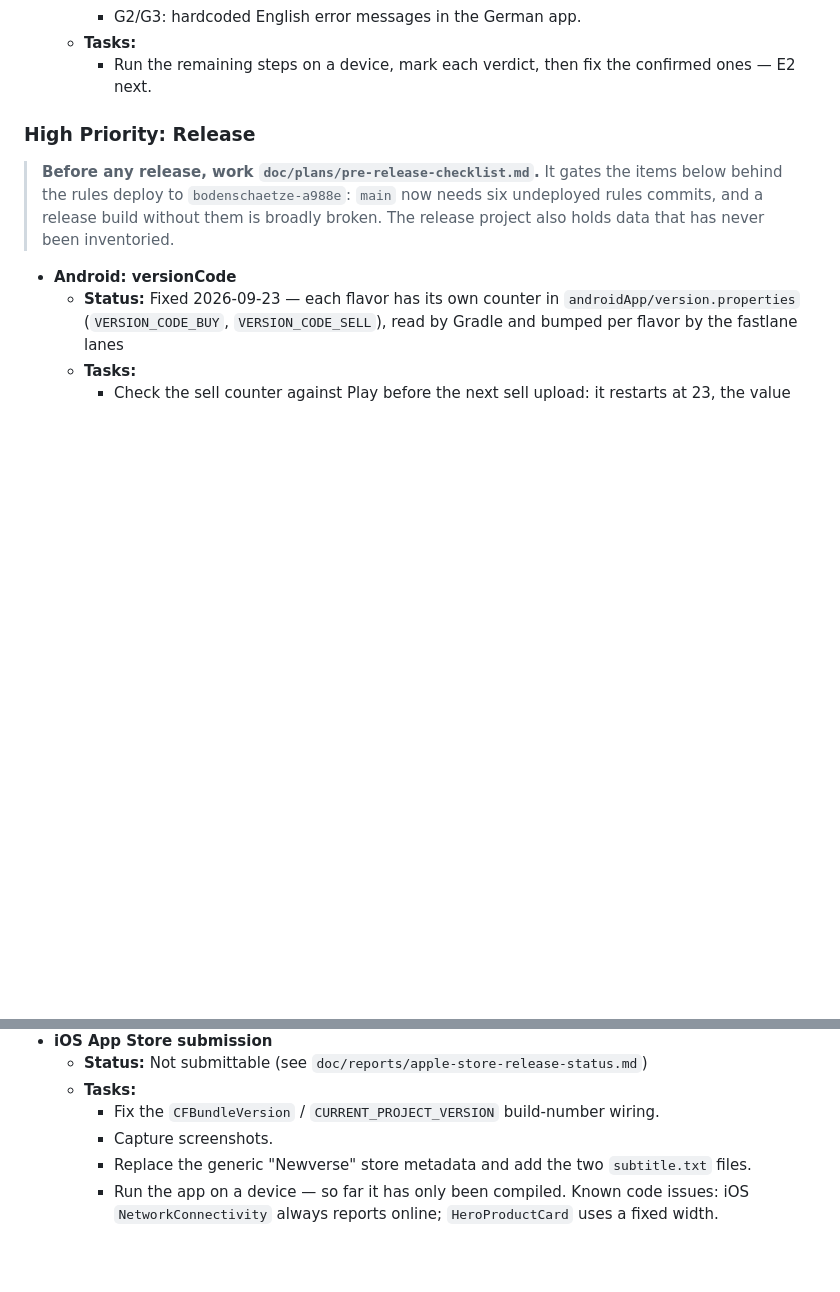
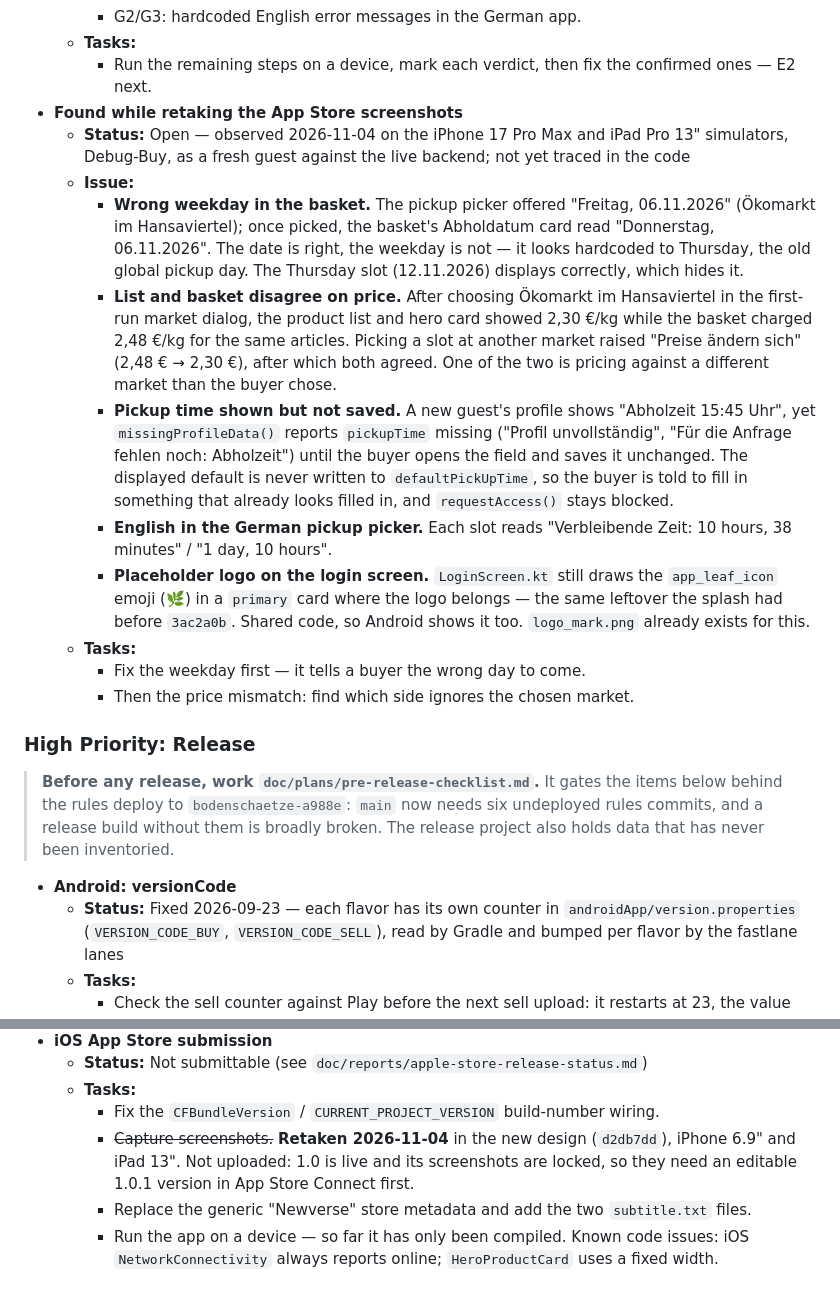
Before and after one commit to leiter/newverse, a Markdown page: doc/plans/TODO.md, 2 parts joined by grey strips. Rendered like a GitHub page; blank space fills up the shorter version.

Commit message:
Write down the bugs the screenshot run turned up
Wrong weekday on a non-Thursday pickup slot, list and basket pricing
against different markets, a pickup time that is shown but never saved,
English remaining-time text in the German picker, and the emoji still
standing in for the logo on the login screen.

Co-Authored-By: Claude Opus 5.5 <noreply@anthropic.com>

```diff
--- a/doc/plans/TODO.md
+++ b/doc/plans/TODO.md
@@ -165,6 +165,17 @@ The following features are planned but not yet implemented, or are only partiall
     - G2/G3: hardcoded English error messages in the German app.
   - **Tasks:**
     - Run the remaining steps on a device, mark each verdict, then fix the confirmed ones — E2 next.
+- **Found while retaking the App Store screenshots**
+  - **Status:** Open — observed 2026-11-04 on the iPhone 17 Pro Max and iPad Pro 13" simulators, Debug-Buy, as a fresh guest against the live backend; not yet traced in the code
+  - **Issue:**
+    - **Wrong weekday in the basket.** The pickup picker offered "Freitag, 06.11.2026" (Ökomarkt im Hansaviertel); once picked, the basket's Abholdatum card read "Donnerstag, 06.11.2026". The date is right, the weekday is not — it looks hardcoded to Thursday, the old global pickup day. The Thursday slot (12.11.2026) displays correctly, which hides it.
+    - **List and basket disagree on price.** After choosing Ökomarkt im Hansaviertel in the first-run market dialog, the product list and hero card showed 2,30 €/kg while the basket charged 2,48 €/kg for the same articles. Picking a slot at another market raised "Preise ändern sich" (2,48 € → 2,30 €), after which both agreed. One of the two is pricing against a different market than the buyer chose.
+    - **Pickup time shown but not saved.** A new guest's profile shows "Abholzeit 15:45 Uhr", yet `missingProfileData()` reports `pickupTime` missing ("Profil unvollständig", "Für die Anfrage fehlen noch: Abholzeit") until the buyer opens the field and saves it unchanged. The displayed default is never written to `defaultPickUpTime`, so the buyer is told to fill in something that already looks filled in, and `requestAccess()` stays blocked.
+    - **English in the German pickup picker.** Each slot reads "Verbleibende Zeit: 10 hours, 38 minutes" / "1 day, 10 hours".
+    - **Placeholder logo on the login screen.** `LoginScreen.kt` still draws the `app_leaf_icon` emoji (🌿) in a `primary` card where the logo belongs — the same leftover the splash had before `3ac2a0b`. Shared code, so Android shows it too. `logo_mark.png` already exists for this.
+  - **Tasks:**
+    - Fix the weekday first — it tells a buyer the wrong day to come.
+    - Then the price mismatch: find which side ignores the chosen market.
 
 ### High Priority: Release
 
@@ -194,7 +205,7 @@ The following features are planned but not yet implemented, or are only partiall
   - **Status:** Not submittable (see `doc/reports/apple-store-release-status.md`)
   - **Tasks:**
     - Fix the `CFBundleVersion` / `CURRENT_PROJECT_VERSION` build-number wiring.
-    - Capture screenshots.
+    - ~~Capture screenshots.~~ **Retaken 2026-11-04** in the new design (`d2db7dd`), iPhone 6.9" and iPad 13". Not uploaded: 1.0 is live and its screenshots are locked, so they need an editable 1.0.1 version in App Store Connect first.
     - Replace the generic "Newverse" store metadata and add the two `subtitle.txt` files.
     - Run the app on a device — so far it has only been compiled. Known code issues: iOS `NetworkConnectivity` always reports online; `HeroProductCard` uses a fixed width.
 
```
